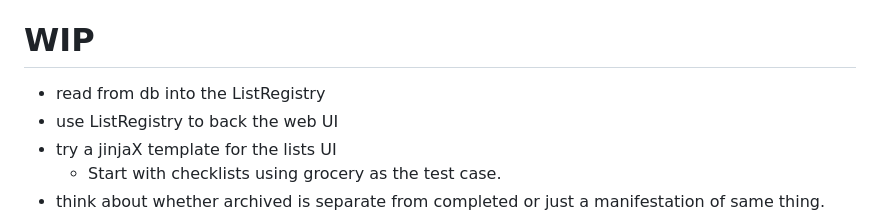
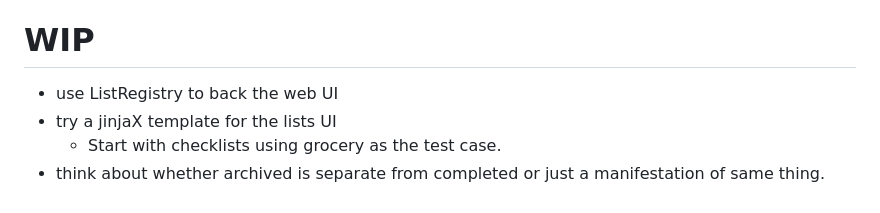
Before and after one commit to y2kbugger/weeklyreview_todotxt, a Markdown page: README.md, the part around the change. Drawn GitHub-style.

Commit message:
Complete persistence todo in README

```diff
--- a/README.md
+++ b/README.md
@@ -26,7 +26,6 @@ Run the webapp (FastAPI) UI
 
 
 # WIP
-- read from db into the ListRegistry
 - use ListRegistry to back the web UI
 - try a jinjaX template for the lists UI
   - Start with checklists using grocery as the test case.
```
